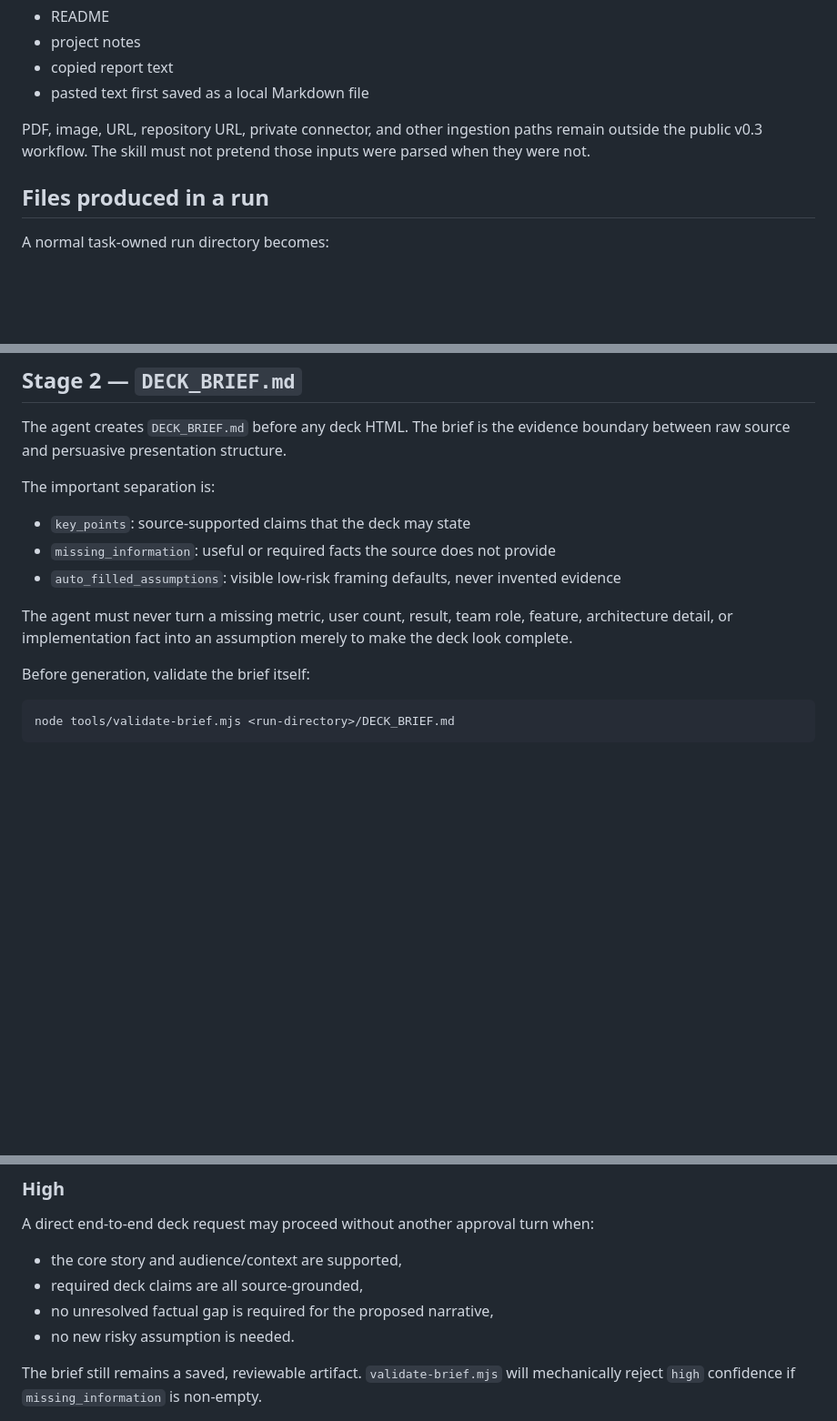
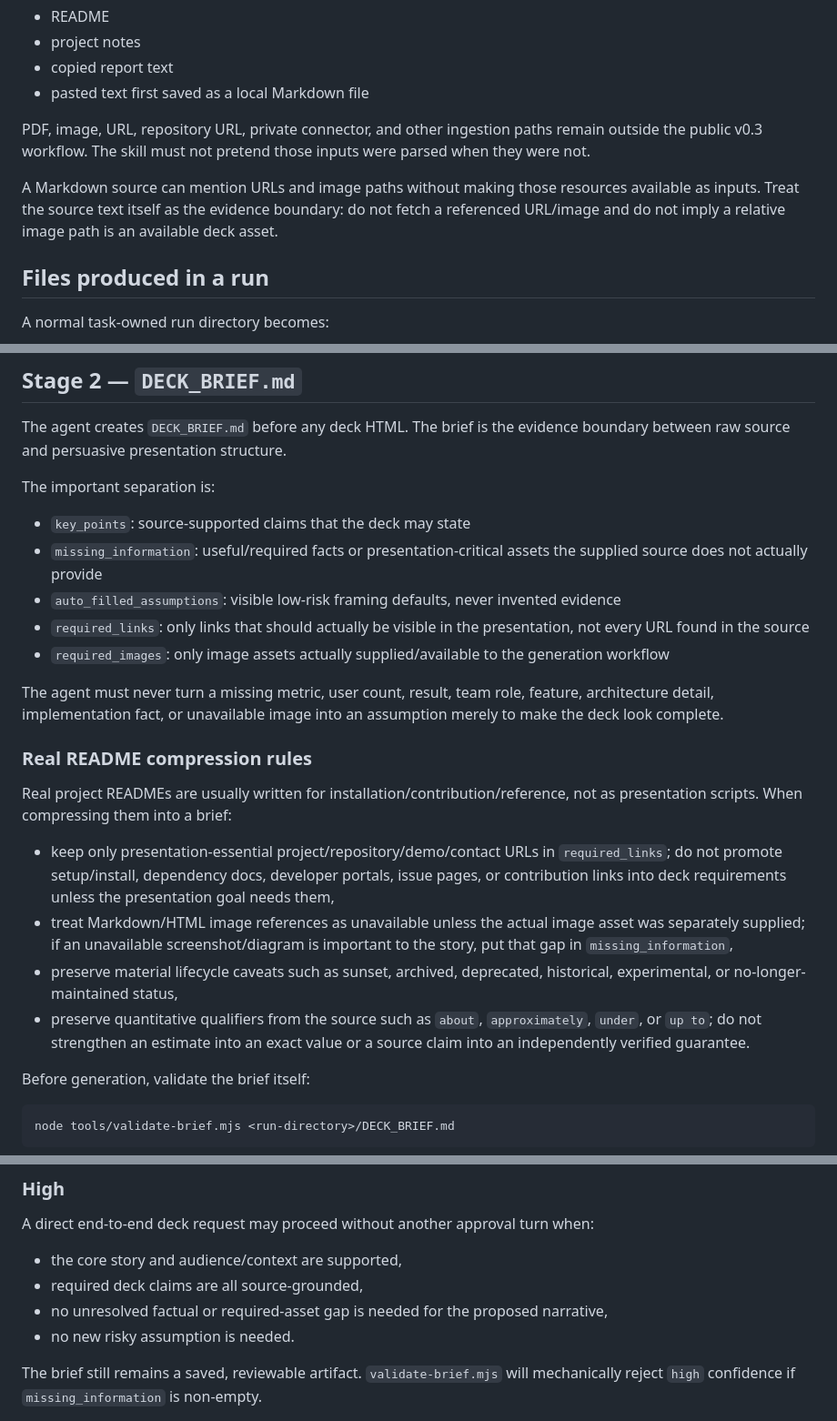
Before and after one commit to 1beenlee/getslide-md, a Markdown page: docs/AGENT_WORKFLOW.md, 3 parts joined by grey strips. Shown at 91% size. Drawn GitHub-style; blank space fills up the shorter version.

Commit message:
docs: harden agent workflow for real README intake

```diff
--- a/docs/AGENT_WORKFLOW.md
+++ b/docs/AGENT_WORKFLOW.md
@@ -27,6 +27,8 @@ The public agent workflow accepts one UTF-8 text or Markdown source at a time:
 - pasted text first saved as a local Markdown file
 
 PDF, image, URL, repository URL, private connector, and other ingestion paths remain outside the public v0.3 workflow. The skill must not pretend those inputs were parsed when they were not.
+
+A Markdown source can mention URLs and image paths without making those resources available as inputs. Treat the source text itself as the evidence boundary: do not fetch a referenced URL/image and do not imply a relative image path is an available deck asset.
 
 ## Files produced in a run
 
@@ -66,10 +68,21 @@ The agent creates `DECK_BRIEF.md` before any deck HTML. The brief is the evidenc
 The important separation is:
 
 - `key_points`: source-supported claims that the deck may state
-- `missing_information`: useful or required facts the source does not provide
+- `missing_information`: useful/required facts or presentation-critical assets the supplied source does not actually provide
 - `auto_filled_assumptions`: visible low-risk framing defaults, never invented evidence
+- `required_links`: only links that should actually be visible in the presentation, not every URL found in the source
+- `required_images`: only image assets actually supplied/available to the generation workflow
 
-The agent must never turn a missing metric, user count, result, team role, feature, architecture detail, or implementation fact into an assumption merely to make the deck look complete.
+The agent must never turn a missing metric, user count, result, team role, feature, architecture detail, implementation fact, or unavailable image into an assumption merely to make the deck look complete.
+
+### Real README compression rules
+
+Real project READMEs are usually written for installation/contribution/reference, not as presentation scripts. When compressing them into a brief:
+
+- keep only presentation-essential project/repository/demo/contact URLs in `required_links`; do not promote setup/install, dependency docs, developer portals, issue pages, or contribution links into deck requirements unless the presentation goal needs them,
+- treat Markdown/HTML image references as unavailable unless the actual image asset was separately supplied; if an unavailable screenshot/diagram is important to the story, put that gap in `missing_information`,
+- preserve material lifecycle caveats such as sunset, archived, deprecated, historical, experimental, or no-longer-maintained status,
+- preserve quantitative qualifiers from the source such as `about`, `approximately`, `under`, or `up to`; do not strengthen an estimate into an exact value or a source claim into an independently verified guarantee.
 
 Before generation, validate the brief itself:
 
@@ -89,7 +102,7 @@ A direct end-to-end deck request may proceed without another approval turn when:
 
 - the core story and audience/context are supported,
 - required deck claims are all source-grounded,
-- no unresolved factual gap is required for the proposed narrative,
+- no unresolved factual or required-asset gap is needed for the proposed narrative,
 - no new risky assumption is needed.
 
 The brief still remains a saved, reviewable artifact. `validate-brief.mjs` will mechanically reject `high` confidence if `missing_information` is non-empty.
```
